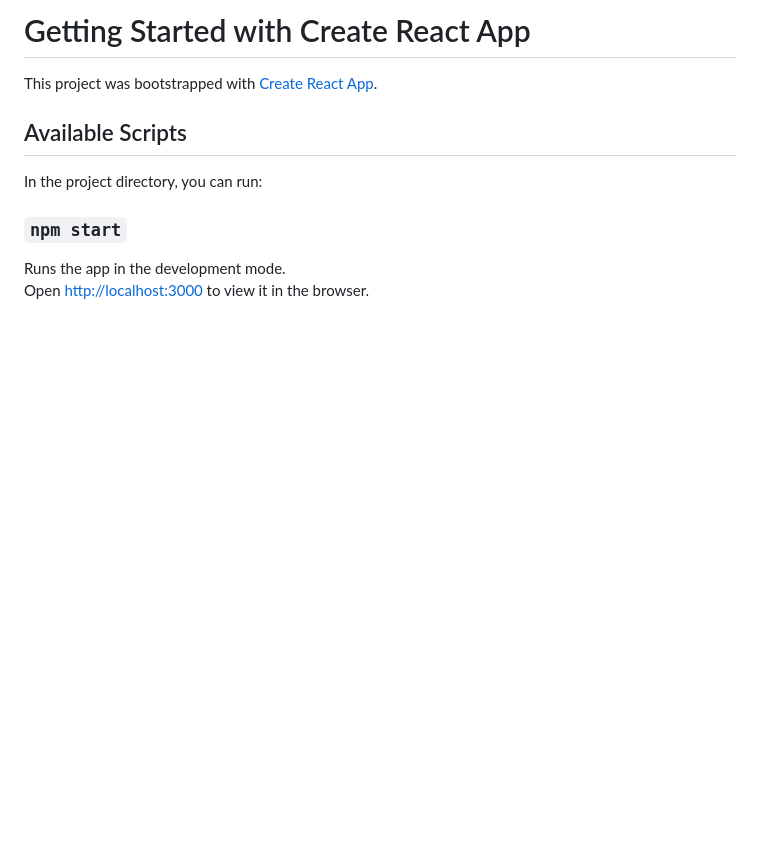
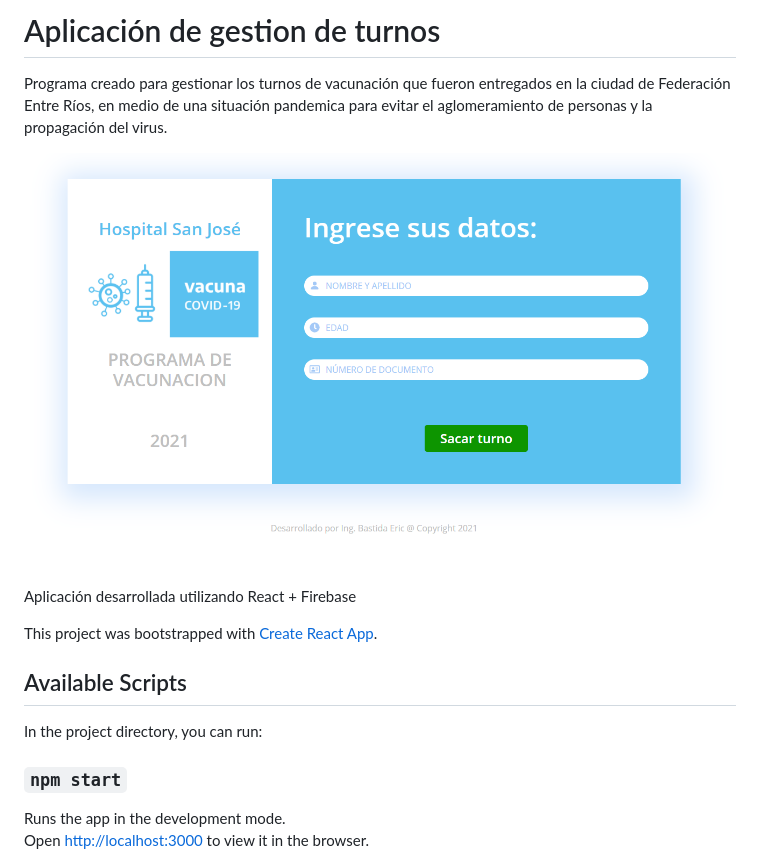
Before and after one commit to ERicBastida/HSJturnos, a Markdown page: README.md, the part around the change. Drawn GitHub-style; pictures changed too: app.PNG (added); blank space fills up the shorter version.

```diff
--- a/README.md
+++ b/README.md
@@ -1,4 +1,10 @@
-# Getting Started with Create React App
+# Aplicación de gestion de turnos
+
+Programa creado para gestionar los turnos de vacunación que fueron entregados en la ciudad de Federación Entre Ríos, en medio de una situación pandemica para evitar el aglomeramiento de personas y la propagación del virus.
+
+![Alt text](app.PNG?raw=true "Title")
+
+Aplicación desarrollada utilizando React + Firebase
 
 This project was bootstrapped with [Create React App](https://github.com/facebook/create-react-app).
 
```
Also changed, not shown: 2 other files.
